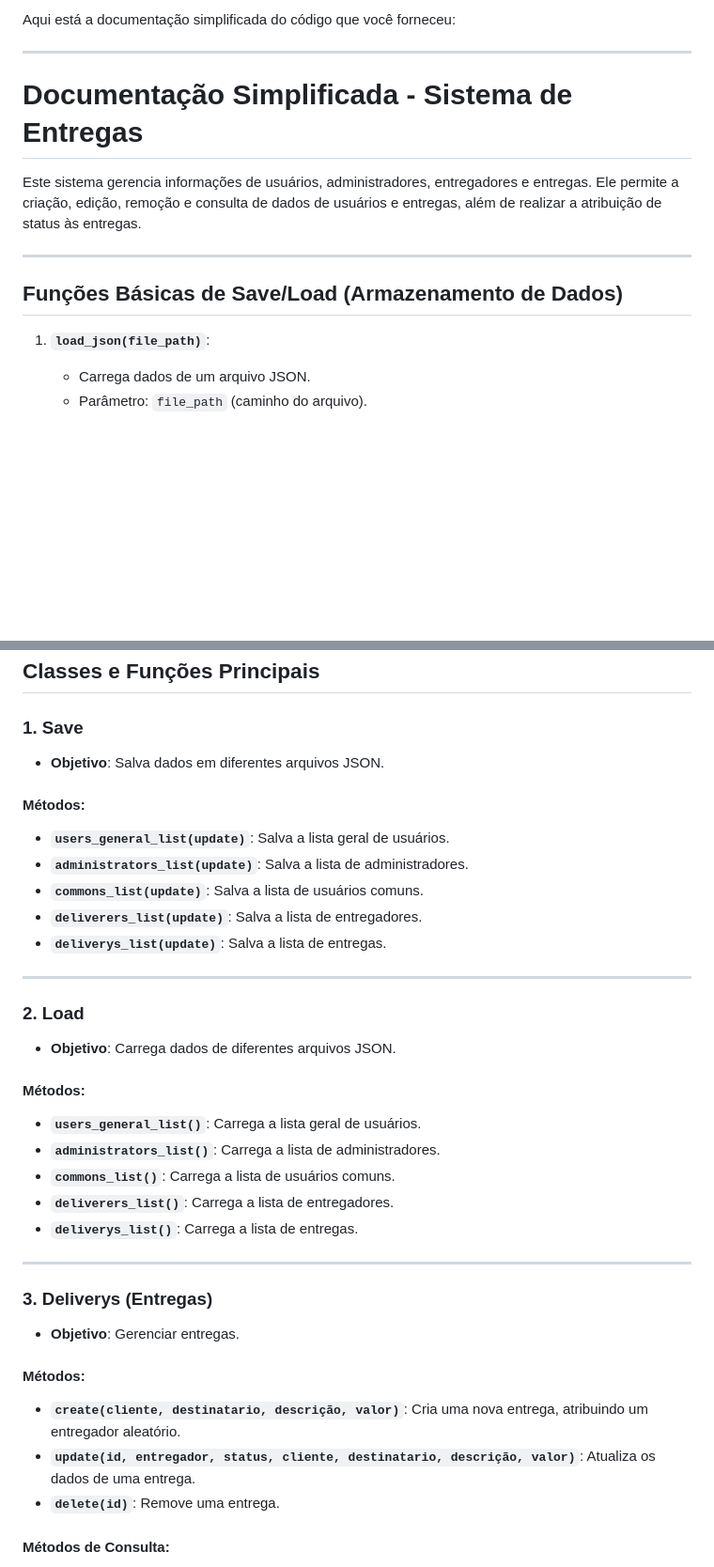
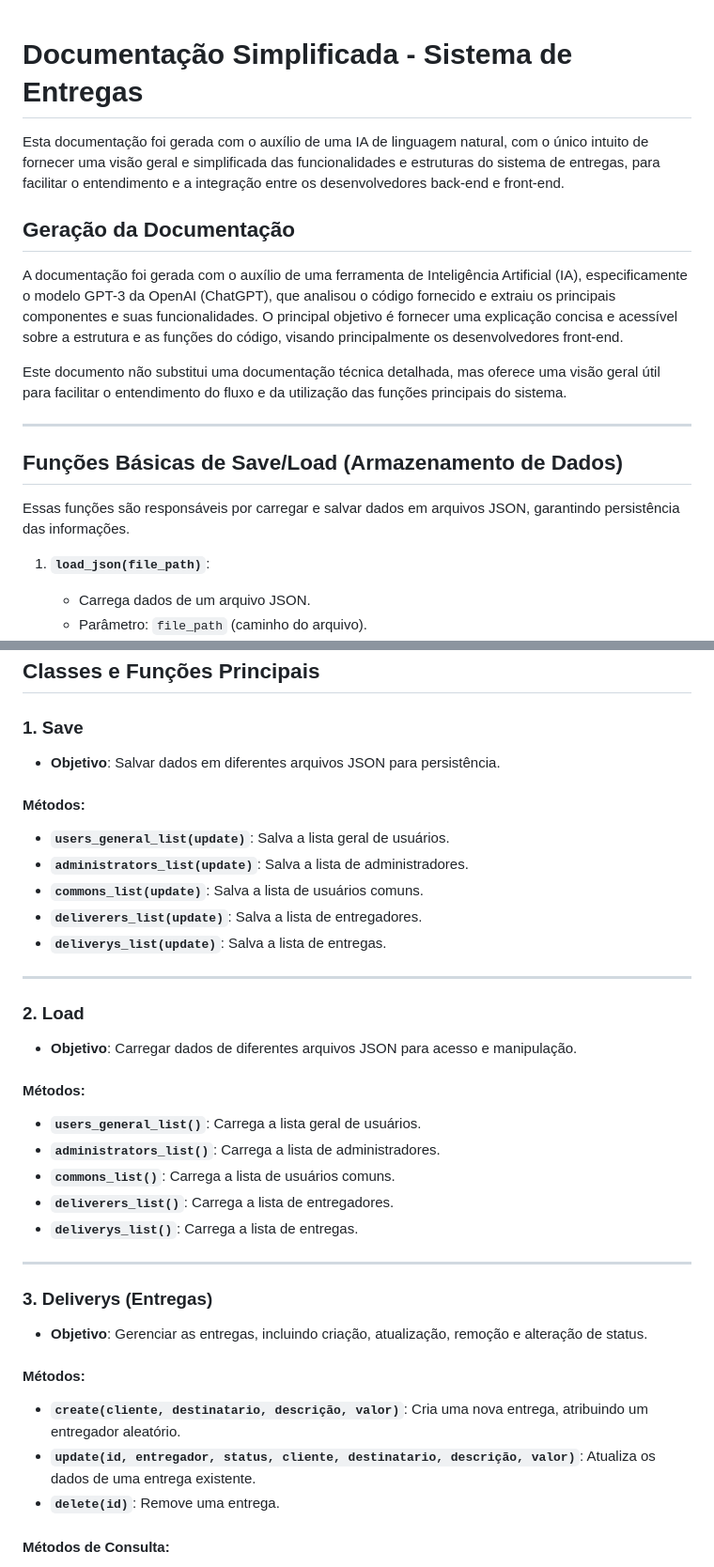
Before and after one commit to sampaioRayssa/intwebannualproject, a Markdown page: README.md, 2 parts joined by grey strips. Shown: that part at 94% size. GitHub-like rendering; blank space fills up the shorter version.

```diff
--- a/README.md
+++ b/README.md
@@ -1,14 +1,19 @@
-Aqui está a documentação simplificada do código que você forneceu:
-
----
-
 # **Documentação Simplificada - Sistema de Entregas**
 
-Este sistema gerencia informações de usuários, administradores, entregadores e entregas. Ele permite a criação, edição, remoção e consulta de dados de usuários e entregas, além de realizar a atribuição de status às entregas.
+Esta documentação foi gerada com o auxílio de uma IA de linguagem natural, com o único intuito de fornecer uma visão geral e simplificada das funcionalidades e estruturas do sistema de entregas, para facilitar o entendimento e a integração entre os desenvolvedores back-end e front-end.
+
+
+## **Geração da Documentação**
+
+A documentação foi gerada com o auxílio de uma ferramenta de Inteligência Artificial (IA), especificamente o modelo GPT-3 da OpenAI (ChatGPT), que analisou o código fornecido e extraiu os principais componentes e suas funcionalidades. O principal objetivo é fornecer uma explicação concisa e acessível sobre a estrutura e as funções do código, visando principalmente os desenvolvedores front-end.
+
+Este documento não substitui uma documentação técnica detalhada, mas oferece uma visão geral útil para facilitar o entendimento do fluxo e da utilização das funções principais do sistema.
 
 ---
 
 ## **Funções Básicas de Save/Load (Armazenamento de Dados)**
+
+Essas funções são responsáveis por carregar e salvar dados em arquivos JSON, garantindo persistência das informações.
 
 1. **`load_json(file_path)`**:
    - Carrega dados de um arquivo JSON.
@@ -24,7 +29,7 @@ Este sistema gerencia informações de usuários, administradores, entregadores
 ## **Classes e Funções Principais**
 
 ### **1. Save**
-- **Objetivo**: Salva dados em diferentes arquivos JSON.
+- **Objetivo**: Salvar dados em diferentes arquivos JSON para persistência.
 
 #### Métodos:
 - **`users_general_list(update)`**: Salva a lista geral de usuários.
@@ -36,7 +41,7 @@ Este sistema gerencia informações de usuários, administradores, entregadores
 ---
 
 ### **2. Load**
-- **Objetivo**: Carrega dados de diferentes arquivos JSON.
+- **Objetivo**: Carregar dados de diferentes arquivos JSON para acesso e manipulação.
 
 #### Métodos:
 - **`users_general_list()`**: Carrega a lista geral de usuários.
@@ -48,11 +53,11 @@ Este sistema gerencia informações de usuários, administradores, entregadores
 ---
 
 ### **3. Deliverys (Entregas)**
-- **Objetivo**: Gerenciar entregas.
+- **Objetivo**: Gerenciar as entregas, incluindo criação, atualização, remoção e alteração de status.
 
 #### Métodos:
 - **`create(cliente, destinatario, descrição, valor)`**: Cria uma nova entrega, atribuindo um entregador aleatório.
-- **`update(id, entregador, status, cliente, destinatario, descrição, valor)`**: Atualiza os dados de uma entrega.
+- **`update(id, entregador, status, cliente, destinatario, descrição, valor)`**: Atualiza os dados de uma entrega existente.
 - **`delete(id)`**: Remove uma entrega.
 
 #### Métodos de Consulta:
```
Also changed, not shown: other parts of README.md (+13 -13 lines).
